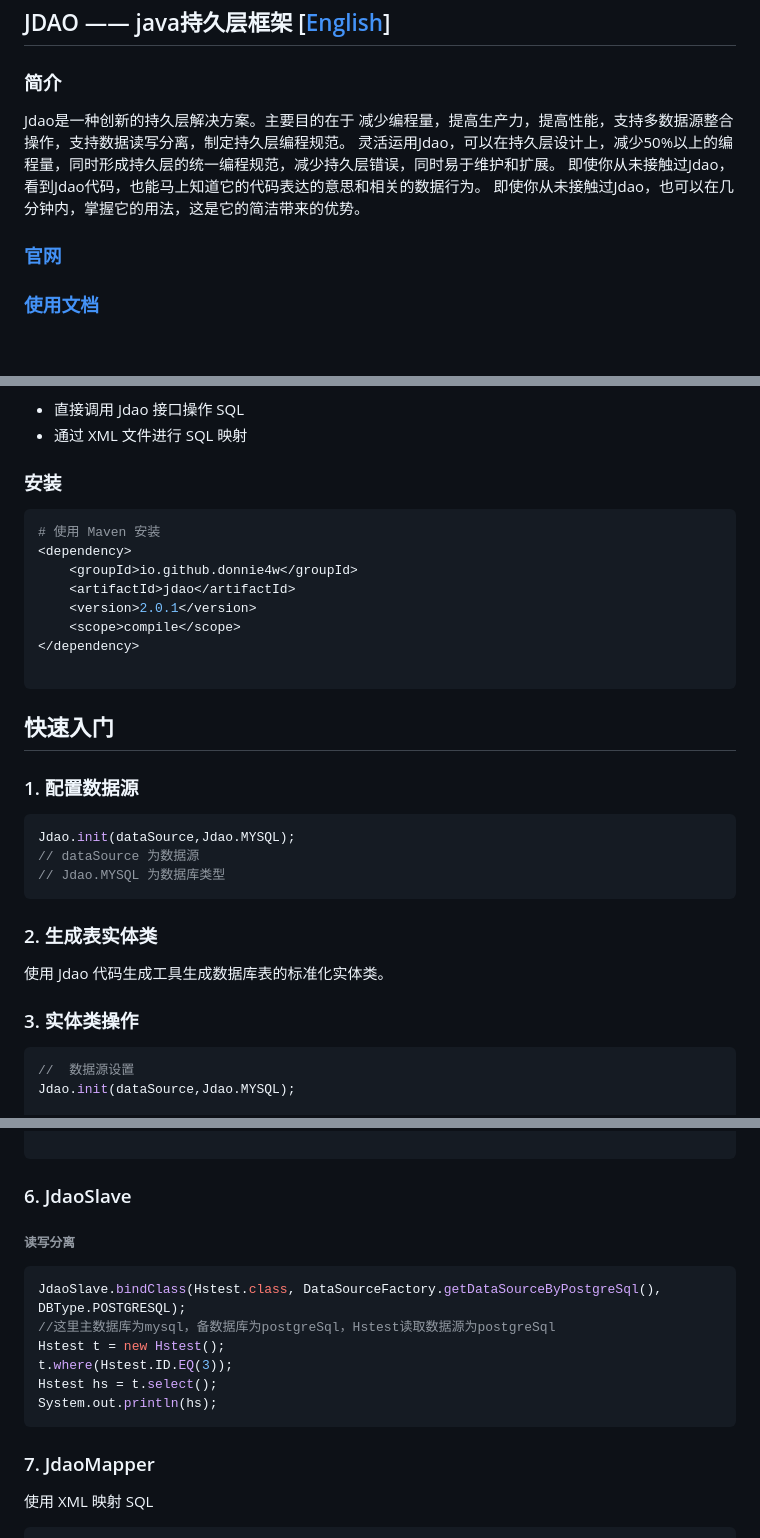
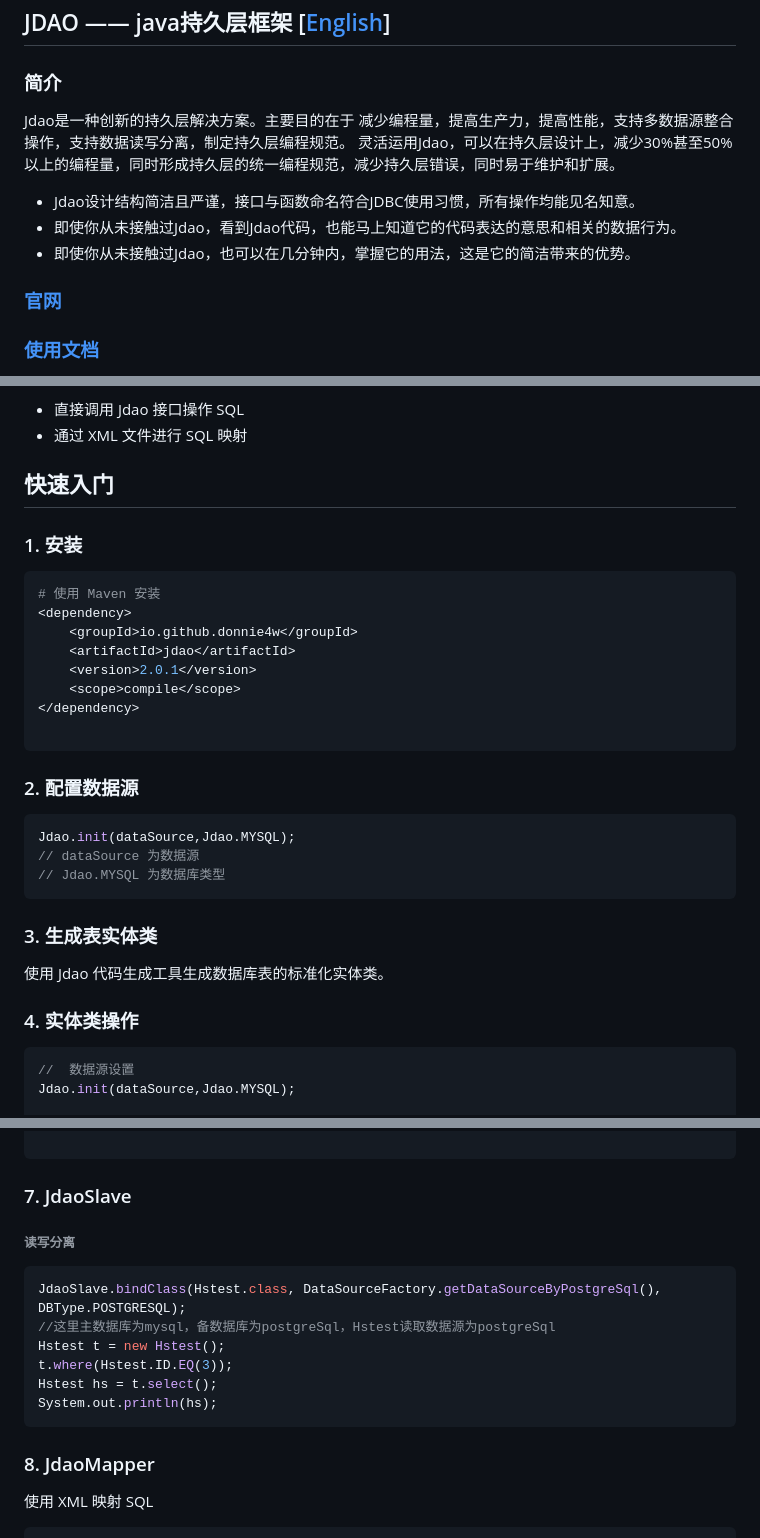
Before and after one commit to donnie4w/jdao, a Markdown page: README_zh.md, 3 parts joined by grey strips. GitHub-like rendering; blank space fills up the shorter version.

````diff
--- a/README_zh.md
+++ b/README_zh.md
@@ -2,10 +2,10 @@
 
 ### 简介
 
-Jdao是一种创新的持久层解决方案。主要目的在于 减少编程量，提高生产力，提高性能，支持多数据源整合操作，支持数据读写分离，制定持久层编程规范。
-灵活运用Jdao，可以在持久层设计上，减少50%以上的编程量，同时形成持久层的统一编程规范，减少持久层错误，同时易于维护和扩展。
-即使你从未接触过Jdao，看到Jdao代码，也能马上知道它的代码表达的意思和相关的数据行为。
-即使你从未接触过Jdao，也可以在几分钟内，掌握它的用法，这是它的简洁带来的优势。
+Jdao是一种创新的持久层解决方案。主要目的在于 减少编程量，提高生产力，提高性能，支持多数据源整合操作，支持数据读写分离，制定持久层编程规范。 灵活运用Jdao，可以在持久层设计上，减少30%甚至50%以上的编程量，同时形成持久层的统一编程规范，减少持久层错误，同时易于维护和扩展。
+* Jdao设计结构简洁且严谨，接口与函数命名符合JDBC使用习惯，所有操作均能见名知意。
+* 即使你从未接触过Jdao，看到Jdao代码，也能马上知道它的代码表达的意思和相关的数据行为。
+* 即使你从未接触过Jdao，也可以在几分钟内，掌握它的用法，这是它的简洁带来的优势。
 
 ### [官网](https://tlnet.top/jdaoen)
 
@@ -75,7 +75,9 @@ JDAO 框架在接口定义与实现上非常接近标准 JDBC 接口，具有直
 - 直接调用 Jdao 接口操作 SQL
 - 通过 XML 文件进行 SQL 映射
 
-### 安装
+## 快速入门
+
+### 1.  安装
 
 ```bash
 # 使用 Maven 安装
@@ -88,9 +90,9 @@ JDAO 框架在接口定义与实现上非常接近标准 JDBC 接口，具有直
 
 ```
 
-## 快速入门
 
-### 1. 配置数据源
+
+### 2. 配置数据源
 
 ```java
 Jdao.init(dataSource,Jdao.MYSQL);
@@ -98,11 +100,11 @@ Jdao.init(dataSource,Jdao.MYSQL);
 // Jdao.MYSQL 为数据库类型
 ```
 
-### 2. 生成表实体类
+### 3. 生成表实体类
 
 使用 Jdao 代码生成工具生成数据库表的标准化实体类。
 
-### 3. 实体类操作
+### 4. 实体类操作
 
 ```java
 //  数据源设置
@@ -178,7 +180,7 @@ System.out.println(hs2);
 
 ```
 
-### 6. JdaoSlave
+### 7. JdaoSlave
 
 ###### 读写分离
 
@@ -191,7 +193,7 @@ Hstest hs = t.select();
 System.out.println(hs);
 ```
 
-### 7. JdaoMapper
+### 8. JdaoMapper
 
 使用 XML 映射 SQL
 
````
Also changed, not shown: other parts of README_zh.md (+2 -2 lines).
